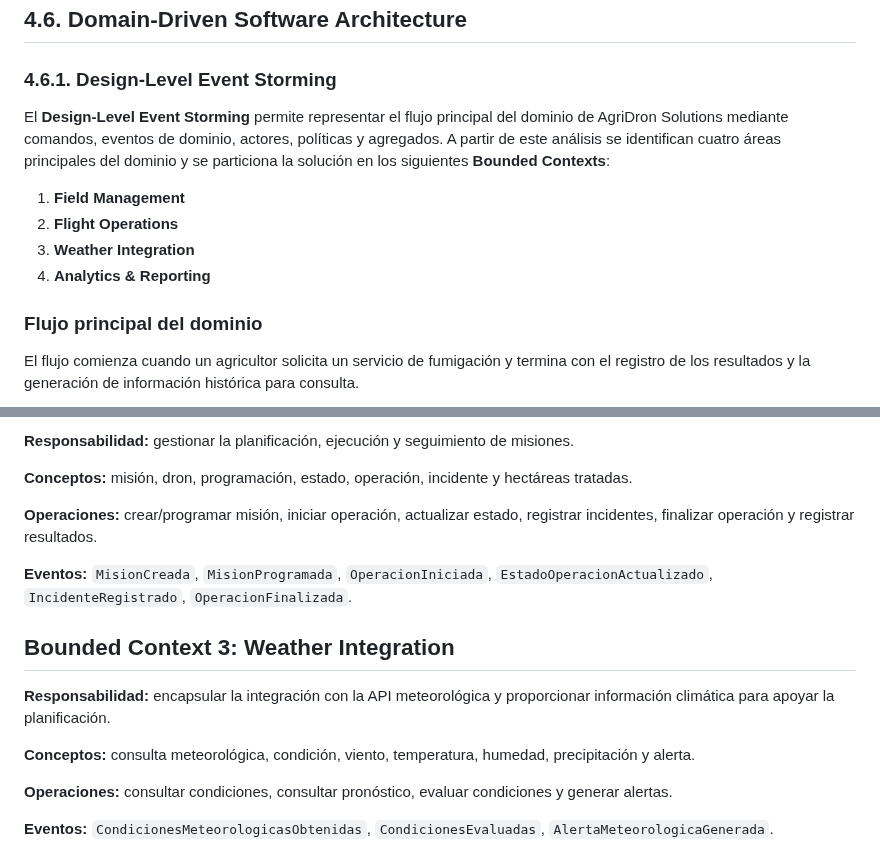
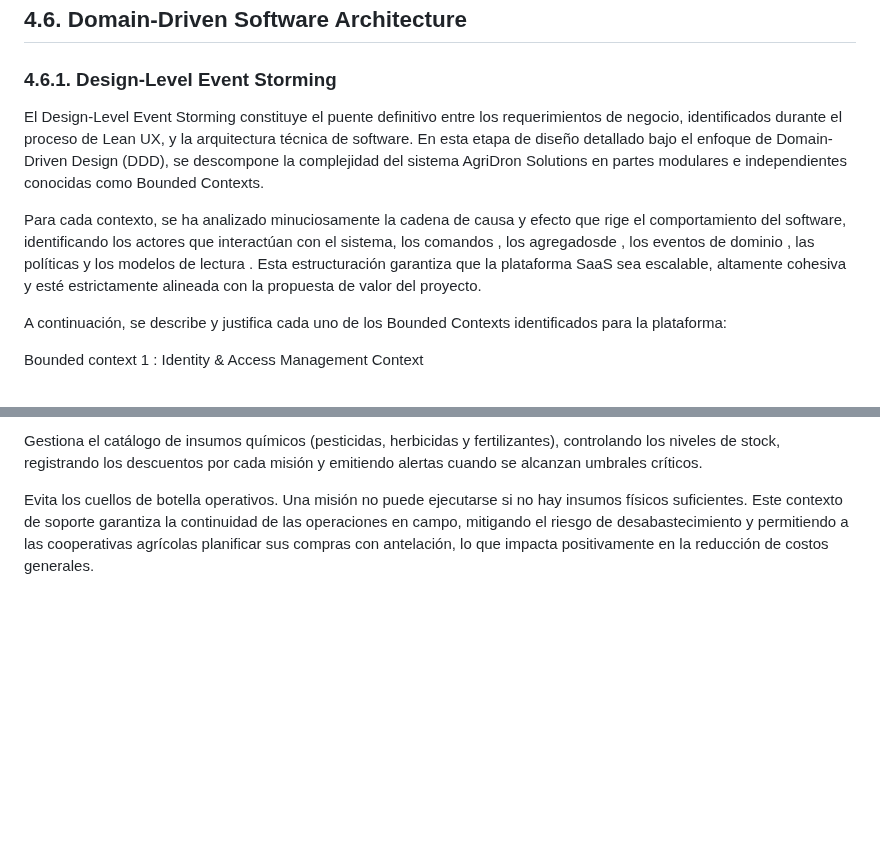
Before and after one commit to AgriDon/AgriDron-report, a Markdown page: report/front-matter/40-chapter-4.md, 2 parts joined by grey strips. Drawn GitHub-style; blank space fills up the shorter version.

```diff
--- a/report/front-matter/40-chapter-4.md
+++ b/report/front-matter/40-chapter-4.md
@@ -425,14 +425,11 @@ Modelar estas rutas alternativas de forma explícita permite validar, antes de c
 ## 4.6. Domain-Driven Software Architecture
 
 ### 4.6.1. Design-Level Event Storming
-El **Design-Level Event Storming** permite representar el flujo principal del dominio de AgriDron Solutions mediante comandos, eventos de dominio, actores, políticas y agregados. A partir de este análisis se identifican cuatro áreas principales del dominio y se particiona la solución en los siguientes **Bounded Contexts**:
+El Design-Level Event Storming constituye el puente definitivo entre los requerimientos de negocio, identificados durante el proceso de Lean UX, y la arquitectura técnica de software. En esta etapa de diseño detallado bajo el enfoque de Domain-Driven Design (DDD), se descompone la complejidad del sistema AgriDron Solutions en partes modulares e independientes conocidas como Bounded Contexts.
 
-1. **Field Management**
-2. **Flight Operations**
-3. **Weather Integration**
-4. **Analytics & Reporting**
+Para cada contexto, se ha analizado minuciosamente la cadena de causa y efecto que rige el comportamiento del software, identificando los actores que interactúan con el sistema, los comandos , los agregadosde , los eventos de dominio , las políticas  y los modelos de lectura . Esta estructuración garantiza que la plataforma SaaS sea escalable, altamente cohesiva y esté estrictamente alineada con la propuesta de valor del proyecto.
 
-### Flujo principal del dominio
+A continuación, se describe y justifica cada uno de los Bounded Contexts identificados para la plataforma:
 
-El flujo comienza cuando un agricultor solicita un servicio de fumigación y termina con el registro de los resultados y la generación de información histórica para consulta.
+Bounded context 1 : Identity & Access Management Context
 
@@ -551,19 +475,5 @@ La partición del dominio se realiza considerando las responsabilidades y concep
 
-**Responsabilidad:** gestionar la planificación, ejecución y seguimiento de misiones.
+Gestiona el catálogo de insumos químicos (pesticidas, herbicidas y fertilizantes), controlando los niveles de stock, registrando los descuentos por cada misión y emitiendo alertas cuando se alcanzan umbrales críticos.
 
-**Conceptos:** misión, dron, programación, estado, operación, incidente y hectáreas tratadas.
+Evita los cuellos de botella operativos. Una misión no puede ejecutarse si no hay insumos físicos suficientes. Este contexto de soporte garantiza la continuidad de las operaciones en campo, mitigando el riesgo de desabastecimiento y permitiendo a las cooperativas agrícolas planificar sus compras con antelación, lo que impacta positivamente en la reducción de costos generales.
 
-**Operaciones:** crear/programar misión, iniciar operación, actualizar estado, registrar incidentes, finalizar operación y registrar resultados.
-
-**Eventos:** `MisionCreada`, `MisionProgramada`, `OperacionIniciada`, `EstadoOperacionActualizado`, `IncidenteRegistrado`, `OperacionFinalizada`.
-
-## Bounded Context 3: Weather Integration
-
-**Responsabilidad:** encapsular la integración con la API meteorológica y proporcionar información climática para apoyar la planificación.
-
-**Conceptos:** consulta meteorológica, condición, viento, temperatura, humedad, precipitación y alerta.
-
-**Operaciones:** consultar condiciones, consultar pronóstico, evaluar condiciones y generar alertas.
-
-**Eventos:** `CondicionesMeteorologicasObtenidas`, `CondicionesEvaluadas`, `AlertaMeteorologicaGenerada`.
-
```
Also changed, not shown: other parts of report/front-matter/40-chapter-4.md (+21 -126 lines), report/images/bounded-context/bc1.png (added), report/images/bounded-context/bc2.png (added), report/images/bounded-context/bc3.png (added), report/images/bounded-context/bc4.png (added), report/images/bounded-context/bc5.png (added), report/images/bounded-context/bc6.png (added).
